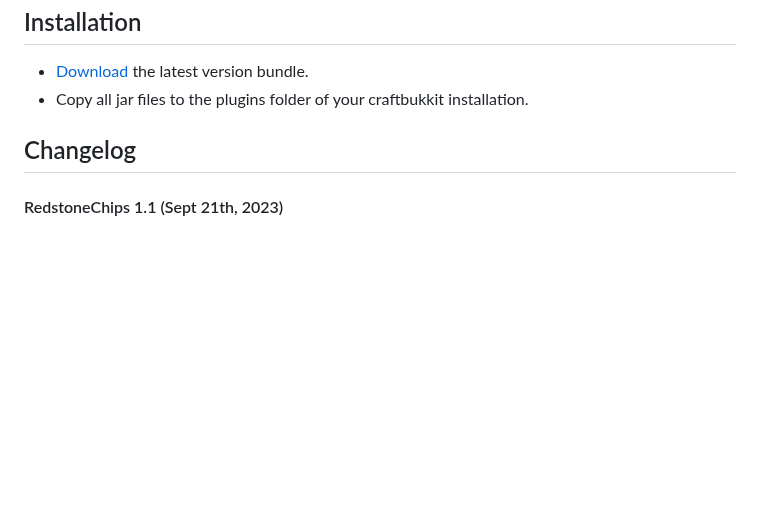
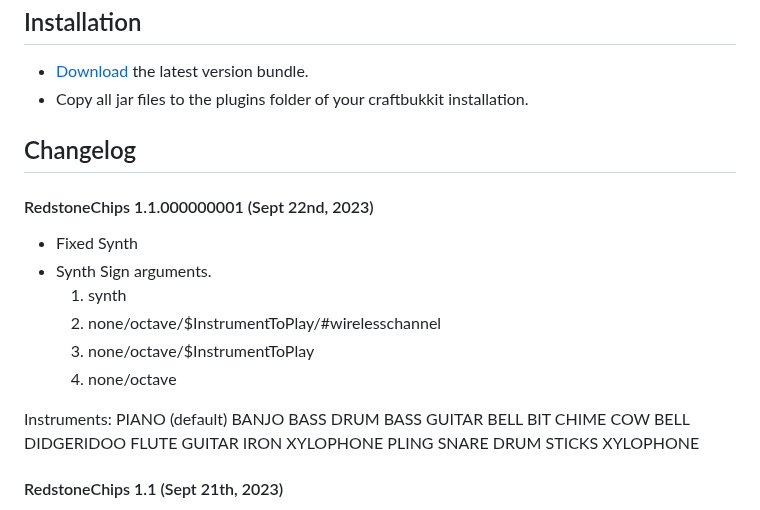
Before and after one commit to eisental/RedstoneChips, a Markdown page: README.md, the part around the change. Rendered like a GitHub page; blank space fills up the shorter version.

Commit message:
Update README.md
#### RedstoneChips 1.1.000000001 (Sept 22nd, 2023)
- Fixed Synth
- Synth Sign arguments.
  1. synth
  2. none/octave/$InstrumentToPlay/#wirelesschannel
  3. none/octave/$InstrumentToPlay
  4. none/octave

Instruments:
    PIANO (default)
    BANJO
    BASS DRUM
    BASS GUITAR
    BELL
    BIT
    CHIME
    COW BELL
    DIDGERIDOO
    FLUTE
    GUITAR
    IRON XYLOPHONE
    PLING
    SNARE DRUM
    STICKS
    XYLOPHONE

```diff
--- a/README.md
+++ b/README.md
@@ -22,6 +22,32 @@ Installation
 
 Changelog
 ----------
+#### RedstoneChips 1.1.000000001 (Sept 22nd, 2023)
+- Fixed Synth
+- Synth Sign arguments.
+  1. synth
+  2. none/octave/$InstrumentToPlay/#wirelesschannel
+  3. none/octave/$InstrumentToPlay
+  4. none/octave
+
+Instruments:
+    PIANO (default)
+    BANJO
+    BASS DRUM
+    BASS GUITAR
+    BELL
+    BIT
+    CHIME
+    COW BELL
+    DIDGERIDOO
+    FLUTE
+    GUITAR
+    IRON XYLOPHONE
+    PLING
+    SNARE DRUM
+    STICKS
+    XYLOPHONE
+
 #### RedstoneChips 1.1 (Sept 21th, 2023)
 - Updated for Spigot 1.21.1
 - Fixed broken plugins except for synth chip. (synth chip fixes and additions coming soon)
```
